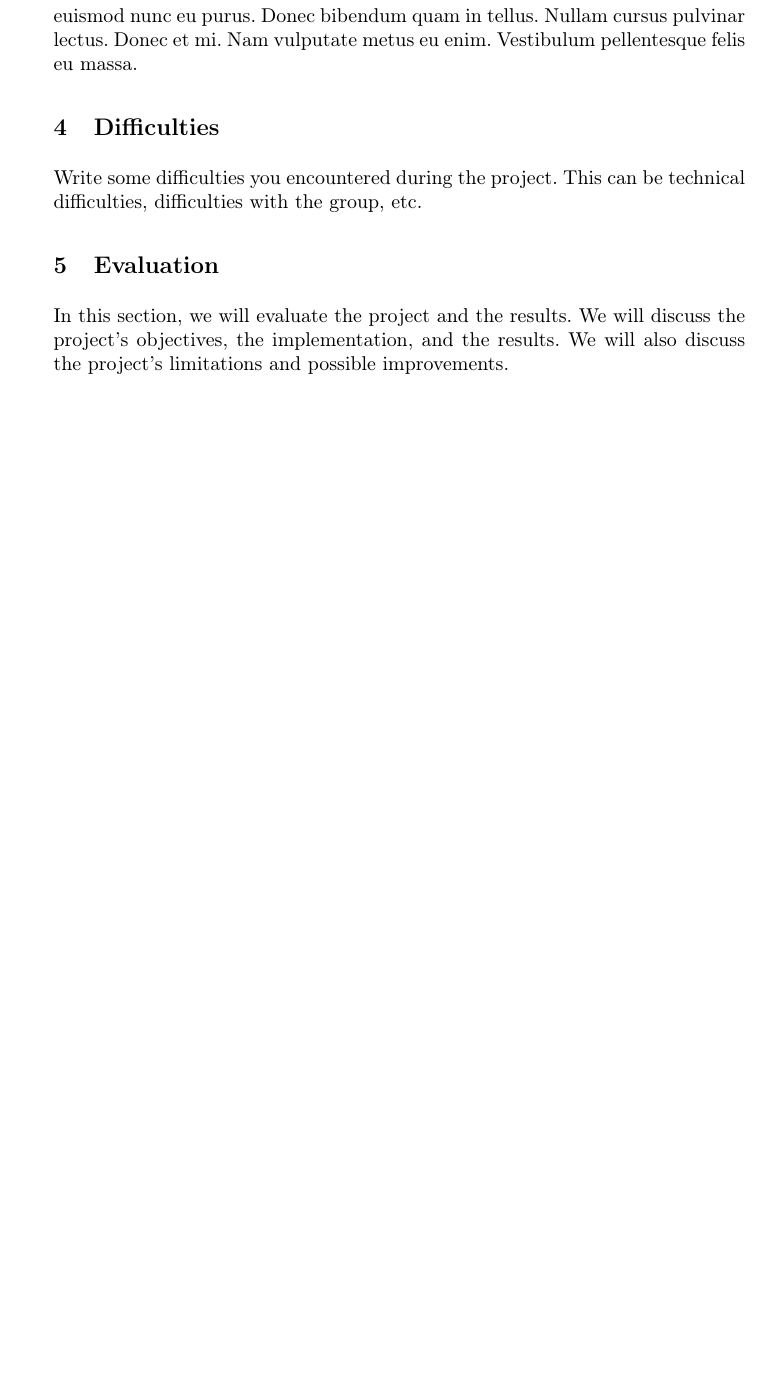
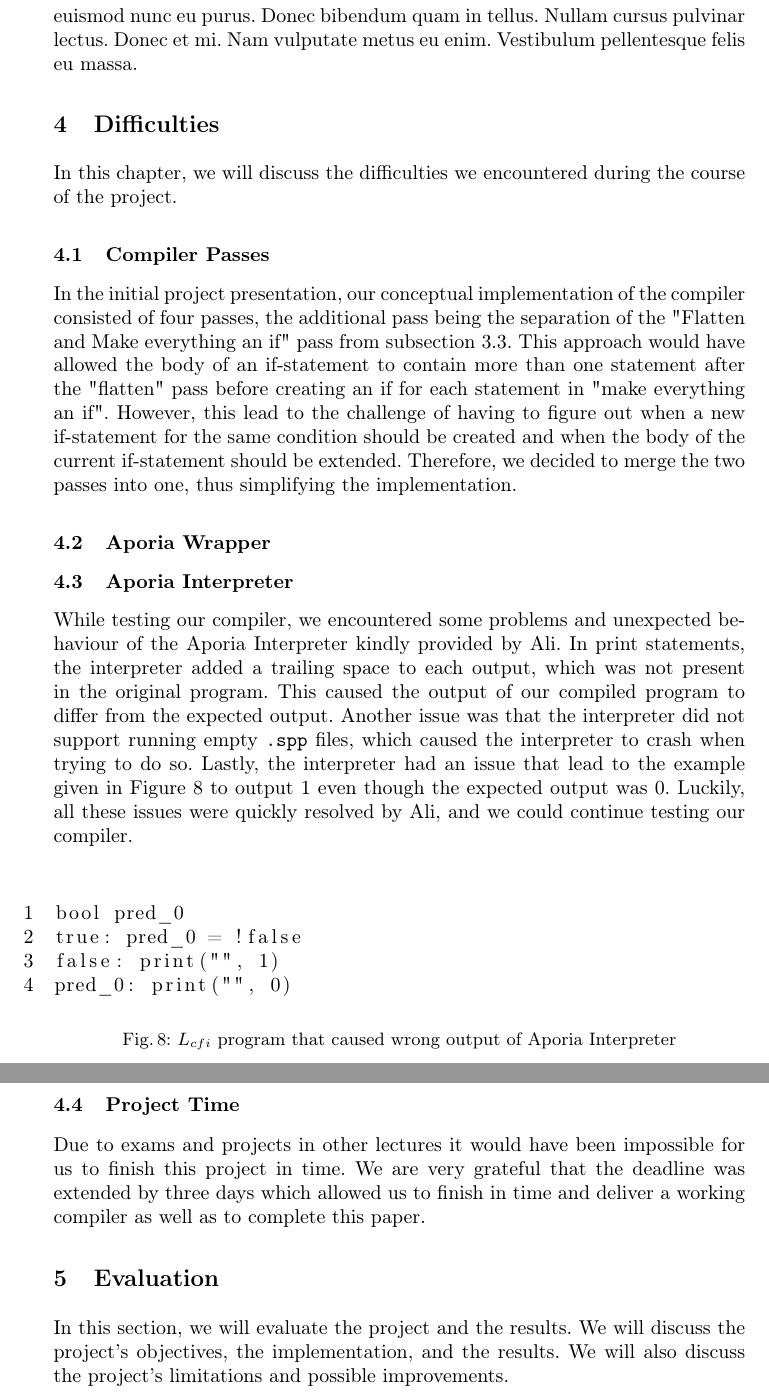
Before and after one commit to ruben-hutter/icpl-aporia-report, a LaTeX paper (proceedings.tex, which reads reportContent/sections/Difficulties.tex): part of page 7 of 8 before the commit and two parts of pages 7 and 8 of 9 after it, the two joined at a grey line, cut so that both start at the same text, the shorter picture padded with empty space. Compiled offline with pdfLaTeX; a LaTeX package or settings file that is missing is left out.

Commit message:
Add difficulties chapter

```diff
--- a/reportContent/sections/Difficulties.tex
+++ b/reportContent/sections/Difficulties.tex
@@ -1,3 +1,29 @@
 \section{Difficulties}
+In this chapter, we will discuss the difficulties we encountered during the course of the project.
 
-Write some difficulties you encountered during the project. This can be technical difficulties, difficulties with the group, etc.
+\subsection{Compiler Passes}
+In the initial project presentation, our conceptual implementation of the compiler consisted of four passes, the additional pass being the separation of the "Flatten and Make everything an if" pass from subsection~\ref{subsec:flatten}. This approach would have allowed the body of an if-statement to contain more than one statement after the "flatten" pass before creating an if for each statement in "make everything an if". However, this lead to the challenge of having to figure out when a new if-statement for the same condition should be created and when the body of the current if-statement should be extended. Therefore, we decided to merge the two passes into one, thus simplifying the implementation.
+
+\subsection{Aporia Wrapper}
+%TODO Ephraim
+
+\subsection{Aporia Interpreter}
+While testing our compiler, we encountered some problems and unexpected behaviour of the Aporia Interpreter kindly provided by Ali.
+In print statements, the interpreter added a trailing space to each output, which was not present in the original program. This caused the output of our compiled program to differ from the expected output.
+Another issue was that the interpreter did not support running empty \texttt{.spp} files, which caused the interpreter to crash when trying to do so.
+Lastly, the interpreter had an issue that lead to the example given in Figure~\ref{code:aporia_issue} to output 1 even though the expected output was 0.
+Luckily, all these issues were quickly resolved by Ali, and we could continue testing our compiler.
+
+\begin{figure}[h!]
+	\begin{lstlisting}
+bool pred_0
+true: pred_0 = !false
+false: print("", 1)
+pred_0: print("", 0)
+	\end{lstlisting}
+	\caption{$L_{cfi}$ program that caused wrong output of Aporia Interpreter}
+	\label{code:aporia_issue}
+\end{figure}
+
+\subsection{Project Time}
+Due to exams and projects in other lectures it would have been impossible for us to finish this project in time. We are very grateful that the deadline was extended by three days which allowed us to finish in time and deliver a working compiler as well as to complete this paper.
```
Also changed, not shown: reportContent/sections/Implementation.tex (+1 -1 lines).
